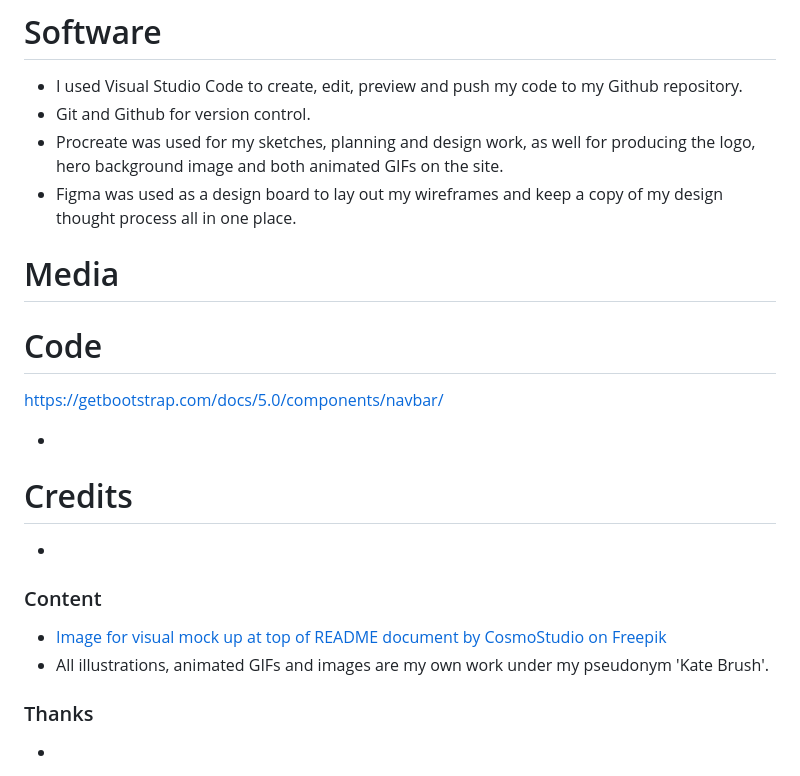
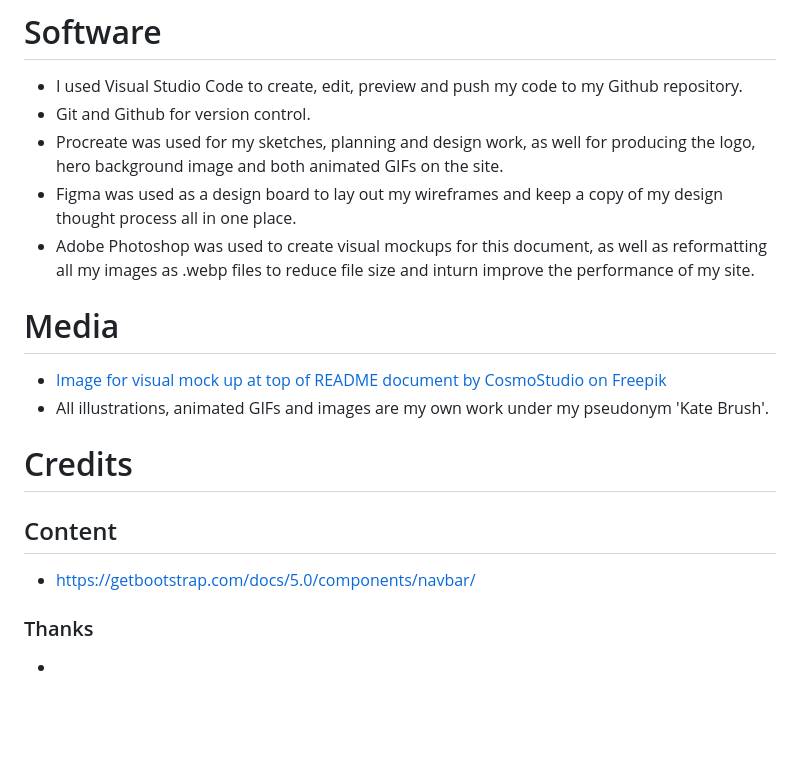
Before and after one commit to kateuj/kate-brush-portfolio, a Markdown page: README.md, the part around the change printed below. GitHub-like rendering; blank space fills up the shorter version.

```diff
--- a/README.md
+++ b/README.md
@@ -270,23 +263,17 @@ The live link can be found here - <https://davidcalikes.github.io/portfolio-proj
 * Git and Github for version control.
 * Procreate  was used for my sketches, planning and design work, as well for producing the logo, hero background image and both animated GIFs on the site.
 * Figma was used as a design board to lay out my wireframes and keep a copy of my design thought process all in one place.
+* Adobe Photoshop was used to create visual mockups for this document, as well as reformatting all my images as .webp files to reduce file size and inturn improve the performance of my site.
 
 # Media
-
-# Code
-https://getbootstrap.com/docs/5.0/components/navbar/
-
-
--
+* [Image for visual mock up at top of README document by CosmoStudio</a> on Freepik](https://www.freepik.com/psd/desktop-tablet-phone-mockup)
+* All illustrations, animated GIFs and images are my own work under my pseudonym 'Kate Brush'.
 
 # Credits
 
-*
+## Content
 
-### Content
-
-* [Image for visual mock up at top of README document by CosmoStudio</a> on Freepik](https://www.freepik.com/psd/desktop-tablet-phone-mockup)
-* All illustrations, animated GIFs and images are my own work under my pseudonym 'Kate Brush'.
+* https://getbootstrap.com/docs/5.0/components/navbar/
 
 
 ### Thanks
```
Also changed, not shown: other parts of README.md (+26 -33 lines).
